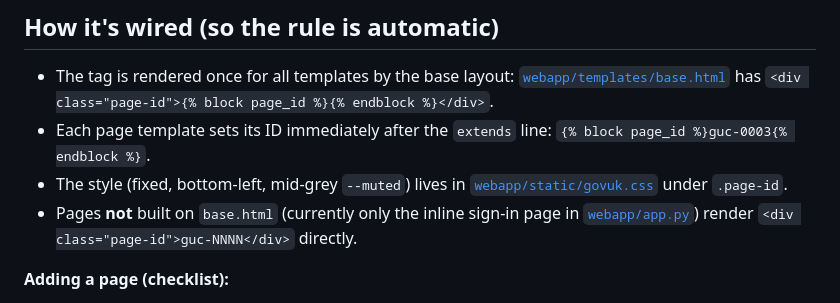
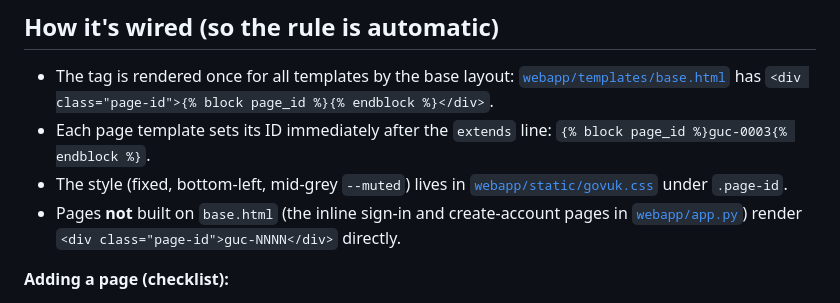
Before and after one commit to Underwoodt/gov-uk-corpus, a Markdown page: PAGE_INDEX.md, the part around the change. Rendered like a GitHub page.

Commit message:
PAGE_INDEX: note register page is also inline (non-base.html)
The registration tidy-up added no new page IDs or sub-tabs, so the registry is
unchanged. Corrects one stale note: the "How it's wired" section claimed the
sign-in page was the only inline non-base.html page — the create-account page
(guc-0015) is inline in webapp/app.py too.

Co-Authored-By: Claude Opus 4.8 <noreply@anthropic.com>

```diff
--- a/PAGE_INDEX.md
+++ b/PAGE_INDEX.md
@@ -29,7 +29,7 @@ we can pin the report to an exact page.
   `{% block page_id %}guc-0003{% endblock %}`.
 - The style (fixed, bottom-left, mid-grey `--muted`) lives in
   [`webapp/static/govuk.css`](webapp/static/govuk.css) under `.page-id`.
-- Pages **not** built on `base.html` (currently only the inline sign-in page in
+- Pages **not** built on `base.html` (the inline sign-in and create-account pages in
   [`webapp/app.py`](webapp/app.py)) render `<div class="page-id">guc-NNNN</div>` directly.
 
 **Adding a page (checklist):**
```
